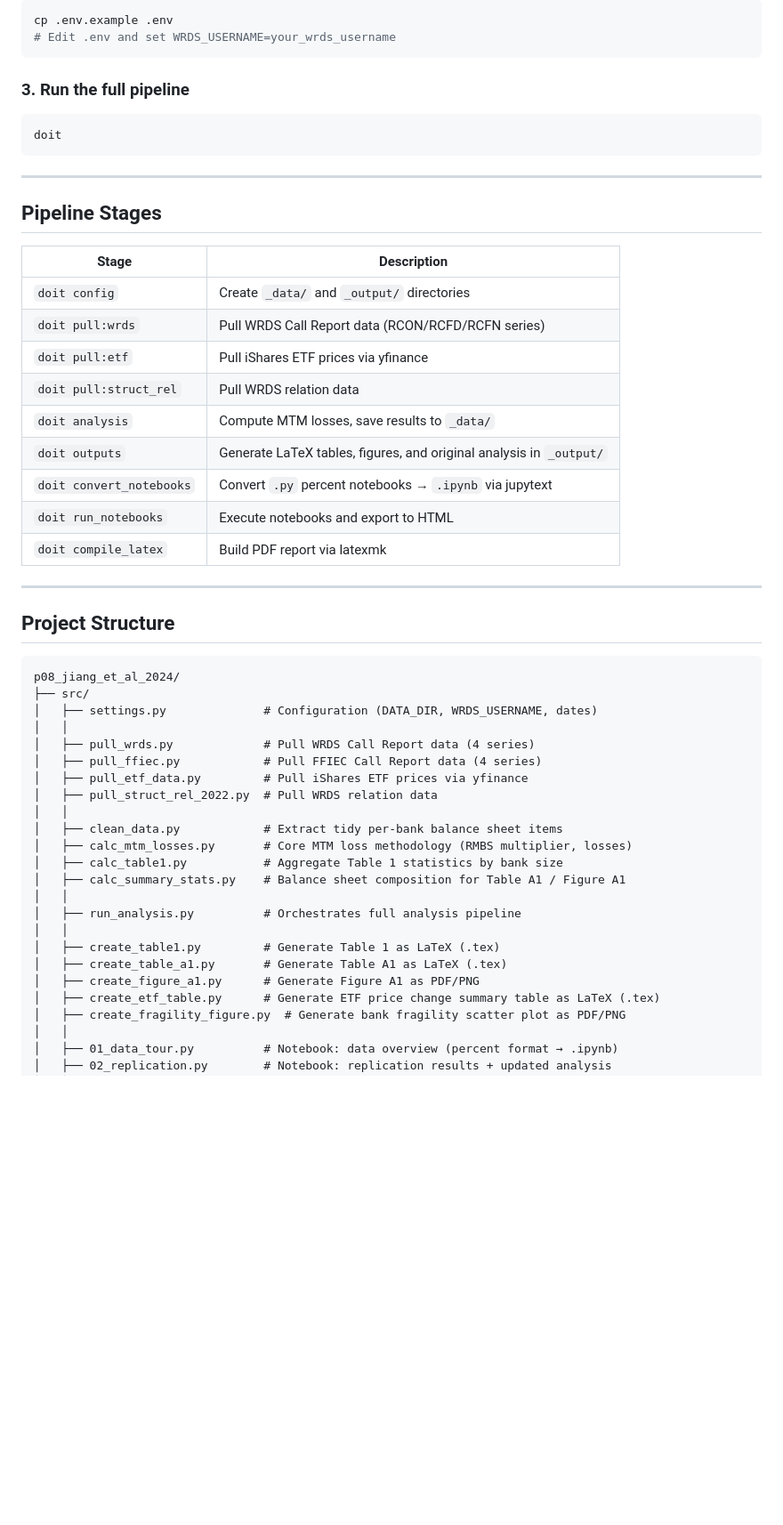
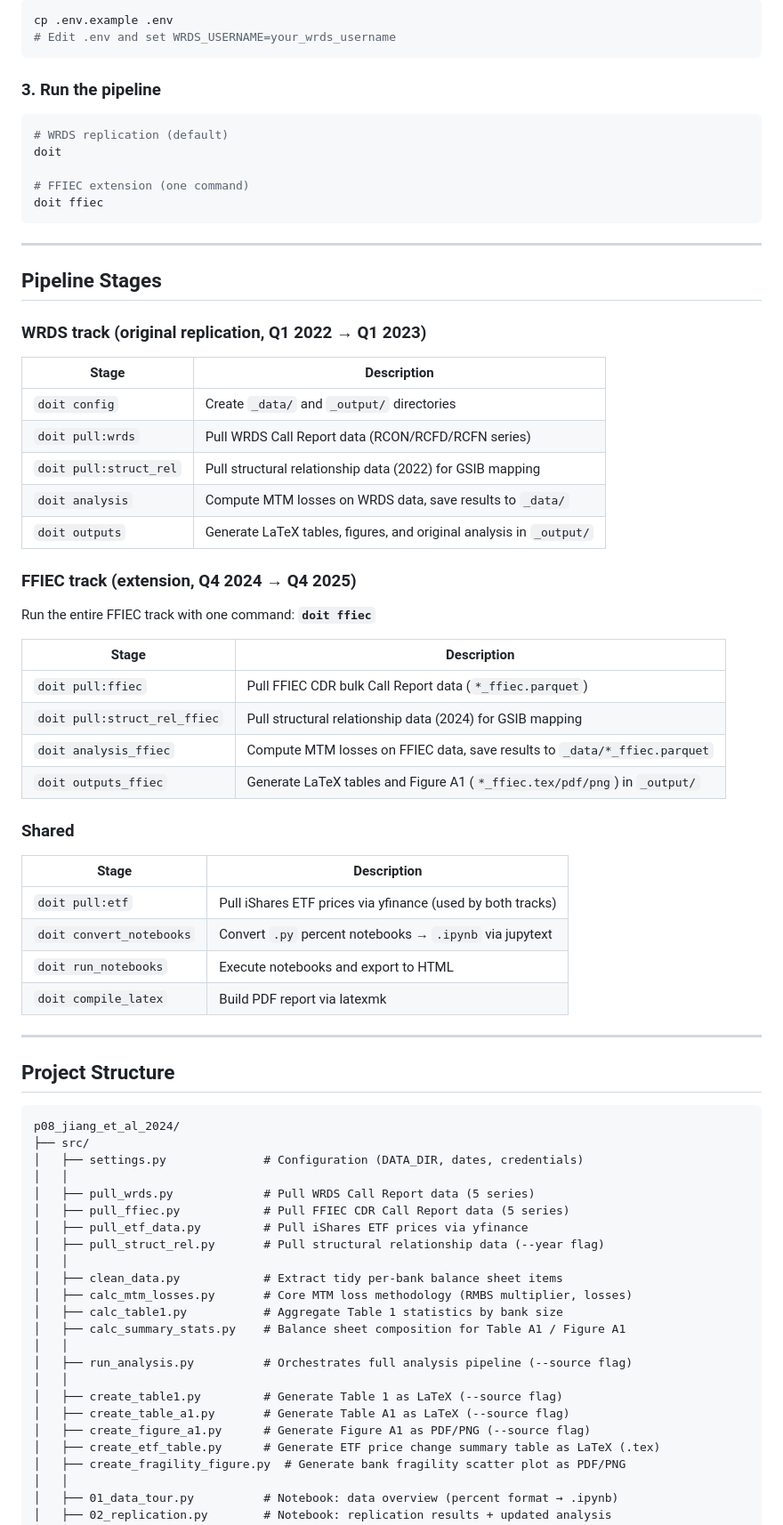
Before and after one commit to hangoeun16/p08_jiang_et_al_2024, a Markdown page: README.md, the part around one of its changes. Shown at 89% size. Rendered like a GitHub page; blank space fills up the shorter version.

Commit message:
update doit FFIEC tasks

````diff
--- a/README.md
+++ b/README.md
@@ -43,24 +45,46 @@ cp .env.example .env
 # Edit .env and set WRDS_USERNAME=your_wrds_username
 ```
 
-### 3. Run the full pipeline
+### 3. Run the pipeline
 
 ```bash
+# WRDS replication (default)
 doit
+
+# FFIEC extension (one command)
+doit ffiec
 ```
 
 ---
 
 ## Pipeline Stages
 
+### WRDS track (original replication, Q1 2022 → Q1 2023)
+
 | Stage | Description |
 |-------|-------------|
 | `doit config` | Create `_data/` and `_output/` directories |
 | `doit pull:wrds` | Pull WRDS Call Report data (RCON/RCFD/RCFN series) |
-| `doit pull:etf` | Pull iShares ETF prices via yfinance |
-| `doit pull:struct_rel` | Pull WRDS relation data |
-| `doit analysis` | Compute MTM losses, save results to `_data/` |
+| `doit pull:struct_rel` | Pull structural relationship data (2022) for GSIB mapping |
+| `doit analysis` | Compute MTM losses on WRDS data, save results to `_data/` |
 | `doit outputs` | Generate LaTeX tables, figures, and original analysis in `_output/` |
+
+### FFIEC track (extension, Q4 2024 → Q4 2025)
+
+Run the entire FFIEC track with one command: **`doit ffiec`**
+
+| Stage | Description |
+|-------|-------------|
+| `doit pull:ffiec` | Pull FFIEC CDR bulk Call Report data (`*_ffiec.parquet`) |
+| `doit pull:struct_rel_ffiec` | Pull structural relationship data (2024) for GSIB mapping |
+| `doit analysis_ffiec` | Compute MTM losses on FFIEC data, save results to `_data/*_ffiec.parquet` |
+| `doit outputs_ffiec` | Generate LaTeX tables and Figure A1 (`*_ffiec.tex/pdf/png`) in `_output/` |
+
+### Shared
+
+| Stage | Description |
+|-------|-------------|
+| `doit pull:etf` | Pull iShares ETF prices via yfinance (used by both tracks) |
 | `doit convert_notebooks` | Convert `.py` percent notebooks → `.ipynb` via jupytext |
 | `doit run_notebooks` | Execute notebooks and export to HTML |
 | `doit compile_latex` | Build PDF report via latexmk |
@@ -72,23 +96,23 @@ doit
 ```
 p08_jiang_et_al_2024/
 ├── src/
-│   ├── settings.py              # Configuration (DATA_DIR, WRDS_USERNAME, dates)
+│   ├── settings.py              # Configuration (DATA_DIR, dates, credentials)
 │   │
-│   ├── pull_wrds.py             # Pull WRDS Call Report data (4 series)
-│   ├── pull_ffiec.py            # Pull FFIEC Call Report data (4 series)
+│   ├── pull_wrds.py             # Pull WRDS Call Report data (5 series)
+│   ├── pull_ffiec.py            # Pull FFIEC CDR Call Report data (5 series)
 │   ├── pull_etf_data.py         # Pull iShares ETF prices via yfinance
-│   ├── pull_struct_rel_2022.py  # Pull WRDS relation data
+│   ├── pull_struct_rel.py       # Pull structural relationship data (--year flag)
 │   │
 │   ├── clean_data.py            # Extract tidy per-bank balance sheet items
 │   ├── calc_mtm_losses.py       # Core MTM loss methodology (RMBS multiplier, losses)
 │   ├── calc_table1.py           # Aggregate Table 1 statistics by bank size
 │   ├── calc_summary_stats.py    # Balance sheet composition for Table A1 / Figure A1
 │   │
-│   ├── run_analysis.py          # Orchestrates full analysis pipeline
+│   ├── run_analysis.py          # Orchestrates full analysis pipeline (--source flag)
 │   │
-│   ├── create_table1.py         # Generate Table 1 as LaTeX (.tex)
-│   ├── create_table_a1.py       # Generate Table A1 as LaTeX (.tex)
-│   ├── create_figure_a1.py      # Generate Figure A1 as PDF/PNG
+│   ├── create_table1.py         # Generate Table 1 as LaTeX (--source flag)
+│   ├── create_table_a1.py       # Generate Table A1 as LaTeX (--source flag)
+│   ├── create_figure_a1.py      # Generate Figure A1 as PDF/PNG (--source flag)
 │   ├── create_etf_table.py      # Generate ETF price change summary table as LaTeX (.tex)
 │   ├── create_fragility_figure.py  # Generate bank fragility scatter plot as PDF/PNG
 │   │
````
Also changed, not shown: other parts of README.md (+39 -11 lines).
